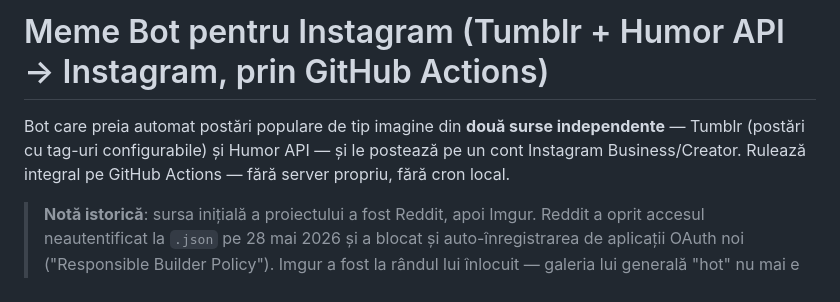
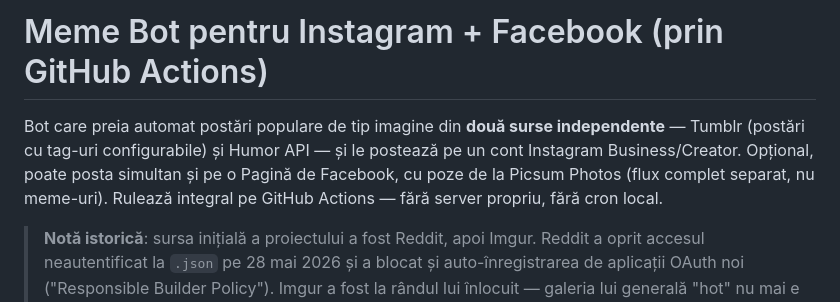
Before and after one commit to qKuch/thegoodscroll-auto, a Markdown page: README.md, the part around one of its changes. Drawn GitHub-style.

```diff
--- a/README.md
+++ b/README.md
@@ -1,9 +1,11 @@
-# Meme Bot pentru Instagram (Tumblr + Humor API → Instagram, prin GitHub Actions)
+# Meme Bot pentru Instagram + Facebook (prin GitHub Actions)
 
 Bot care preia automat postări populare de tip imagine din **două surse
 independente** — Tumblr (postări cu tag-uri configurabile) și Humor API —
-și le postează pe un cont Instagram Business/Creator. Rulează integral pe
-GitHub Actions — fără server propriu, fără cron local.
+și le postează pe un cont Instagram Business/Creator. Opțional, poate
+posta simultan și pe o Pagină de Facebook, cu poze de la Picsum Photos
+(flux complet separat, nu meme-uri). Rulează integral pe GitHub Actions
+— fără server propriu, fără cron local.
 
 > **Notă istorică**: sursa inițială a proiectului a fost Reddit, apoi
 > Imgur. Reddit a oprit accesul neautentificat la `.json` pe 28 mai 2026
```
Also changed, not shown: other parts of README.md (+37 -3 lines).
